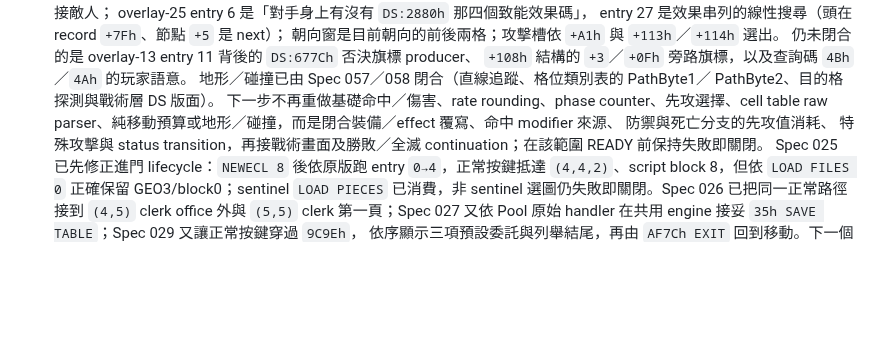
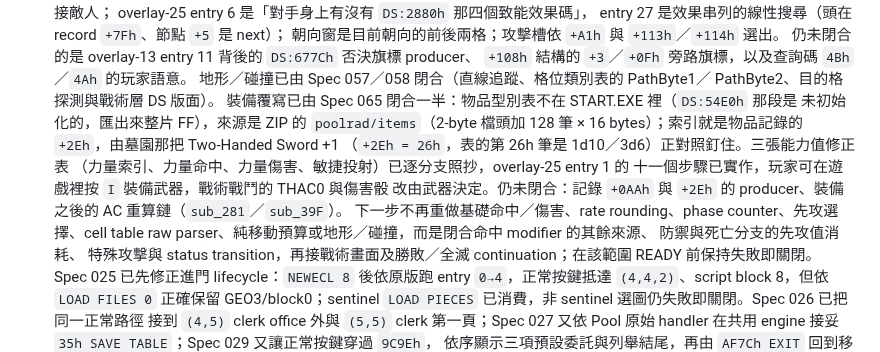
Before and after one commit to wicanr2/Pool-of-Radiance-cht, a Markdown page: WORKLIST.md, the part around the change. Rendered like a GitHub page; blank space fills up the shorter version.

```diff
--- a/WORKLIST.md
+++ b/WORKLIST.md
@@ -200,8 +200,16 @@
   `+108h` 結構的 `+3`／`+0Fh` 旁路旗標，以及查詢碼 `4Bh`／`4Ah` 的玩家語意。
   地形／碰撞已由 Spec 057／058 閉合（直線追蹤、格位類別表的 PathByte1／
   PathByte2、目的格探測與戰術層 DS 版面）。
+  裝備覆寫已由 Spec 065 閉合一半：物品型別表不在 START.EXE 裡（`DS:54E0h` 那段是
+  未初始化的，匯出來整片 FF），來源是 ZIP 的 `poolrad/items`（2-byte 檔頭加 128 筆
+  × 16 bytes）；索引就是物品記錄的 `+2Eh`，由墓園那把 Two-Handed Sword +1
+  （`+2Eh = 26h`，表的第 26h 筆是 1d10／3d6）正對照釘住。三張能力值修正表
+  （力量索引、力量命中、力量傷害、敏捷投射）已逐分支照抄，overlay-25 entry 1 的
+  十一個步驟已實作，玩家可在遊戲裡按 `I` 裝備武器，戰術戰鬥的 THAC0 與傷害骰
+  改由武器決定。仍未閉合：記錄 `+0AAh` 與 `+2Eh` 的 producer、裝備之後的 AC
+  重算鏈（`sub_281`／`sub_39F`）。
   下一步不再重做基礎命中／傷害、rate rounding、phase counter、先攻選擇、cell table
-  raw parser、純移動預算或地形／碰撞，而是閉合裝備／effect 覆寫、命中 modifier 來源、
+  raw parser、純移動預算或地形／碰撞，而是閉合命中 modifier 的其餘來源、
   防禦與死亡分支的先攻值消耗、
   特殊攻擊與 status transition，再接戰術畫面及勝敗／全滅 continuation；在該範圍 READY
   前保持失敗即關閉。
```
Also changed, not shown: README.md (+5 -0 lines), docs/spec/065-weapon-driven-combat-stats.md (added, +91 -0 lines), docs/screenshots/pool-remake-chinese-equipment.png (added), docs/screenshots/pool-remake-chinese-sheet.png, docs/screenshots/pool-remake-chinese-tactical.png, 14 other files.
